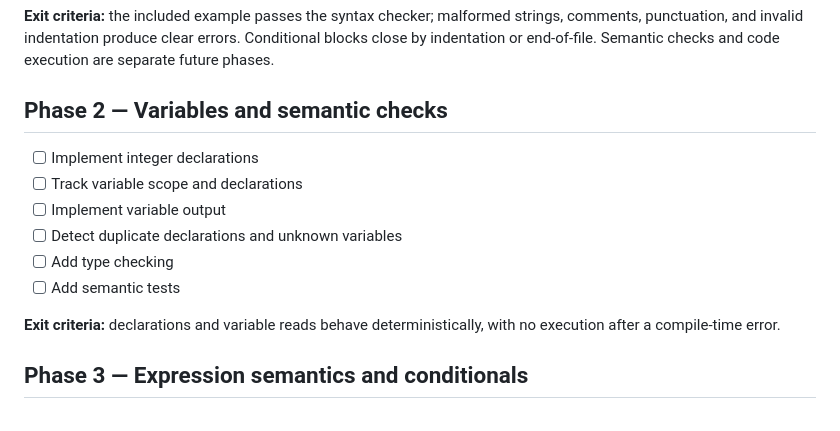
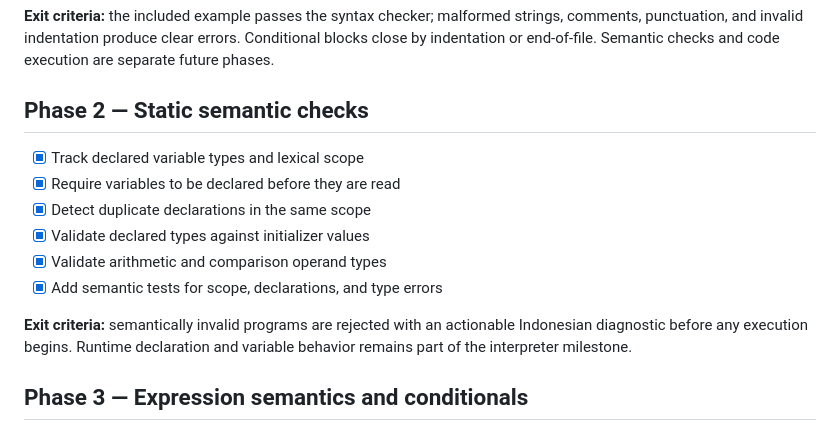
Before and after one commit to flessan/kontekstual, a Markdown page: ROADMAP.md, the part around the change. Drawn GitHub-style.

Commit message:
docs(roadmap): complete static semantic-checking phase

```diff
--- a/ROADMAP.md
+++ b/ROADMAP.md
@@ -27,16 +27,16 @@ This roadmap separates language design from implementation so the grammar can be
 
 **Exit criteria:** the included example passes the syntax checker; malformed strings, comments, punctuation, and invalid indentation produce clear errors. Conditional blocks close by indentation or end-of-file. Semantic checks and code execution are separate future phases.
 
-## Phase 2 — Variables and semantic checks
+## Phase 2 — Static semantic checks
 
-- [ ] Implement integer declarations
-- [ ] Track variable scope and declarations
-- [ ] Implement variable output
-- [ ] Detect duplicate declarations and unknown variables
-- [ ] Add type checking
-- [ ] Add semantic tests
+- [x] Track declared variable types and lexical scope
+- [x] Require variables to be declared before they are read
+- [x] Detect duplicate declarations in the same scope
+- [x] Validate declared types against initializer values
+- [x] Validate arithmetic and comparison operand types
+- [x] Add semantic tests for scope, declarations, and type errors
 
-**Exit criteria:** declarations and variable reads behave deterministically, with no execution after a compile-time error.
+**Exit criteria:** semantically invalid programs are rejected with an actionable Indonesian diagnostic before any execution begins. Runtime declaration and variable behavior remains part of the interpreter milestone.
 
 ## Phase 3 — Expression semantics and conditionals
 
```
